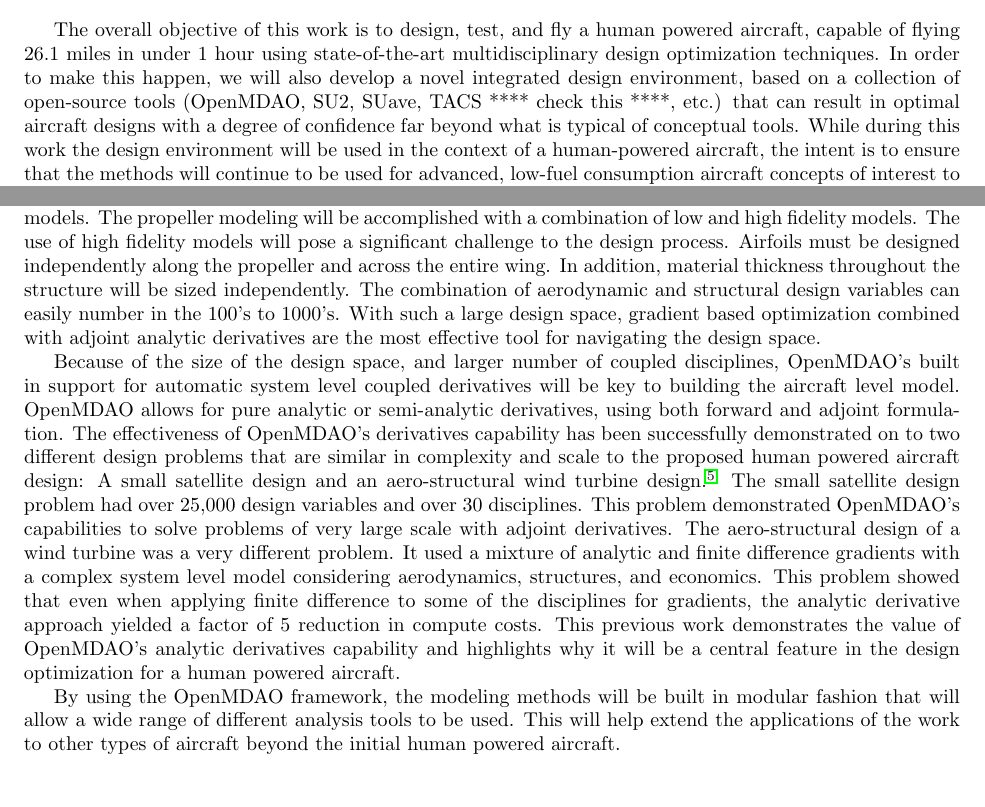
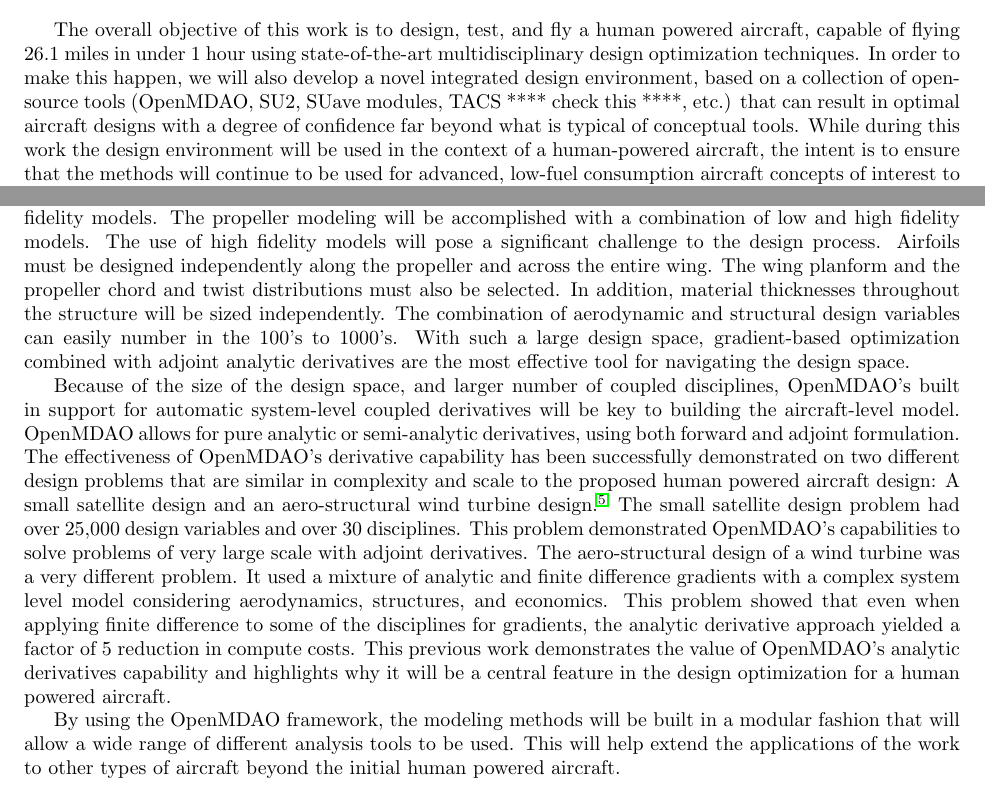
Before and after one commit to JustinSGray/Seedling2015, a LaTeX paper (proposal.tex): two parts of page 4 of 23, joined at a grey line, cut so that both start at the same text. Compiled offline with pdfLaTeX.

Commit message:
Further small changes to MDO section.

```diff
--- a/proposal.tex
+++ b/proposal.tex
@@ -160,7 +160,7 @@
 
     The overall objective of this work is to design, test, and fly a human powered aircraft,
     capable of flying 26.1 miles in under 1 hour using state-of-the-art multidisciplinary
-    design optimization techniques. In order to make this happen, we will also develop a novel integrated design environment, based on a collection of open-source tools (OpenMDAO, SU2, SUave, TACS **** check this ****, etc.) that can result in optimal aircraft designs with a degree of confidence far beyond what is typical of conceptual tools.   While during this work the design environment will be used in the context of a human-powered aircraft,  the intent is to ensure that the methods will continue to be used for advanced, low-fuel consumption aircraft concepts of interest to NASA.  The specific design that we will pursue will be performed with fully-coupled
+    design optimization techniques. In order to make this happen, we will also develop a novel integrated design environment, based on a collection of open-source tools (OpenMDAO, SU2, SUave modules, TACS **** check this ****, etc.) that can result in optimal aircraft designs with a degree of confidence far beyond what is typical of conceptual tools.   While during this work the design environment will be used in the context of a human-powered aircraft,  the intent is to ensure that the methods will continue to be used for advanced, low-fuel consumption aircraft concepts of interest to NASA.  The specific design that we will pursue will be performed with fully-coupled
     aerodynamic, non-linear structural, and propeller models. Working in the context of
     a full aircraft design process, from conceptual all the way to detailed design,
     provides a unique opportunity to apply multidisciplinary optimization methods and validate
@@ -186,9 +186,9 @@
     and structures disciplines will both be implemented using high fidelity models. The propeller modeling
     will be accomplished with a combination of low and high fidelity models. The use of high fidelity models
     will pose a significant challenge to the design process. Airfoils must be designed independently along the propeller and
-    across the entire wing. In addition, material thickness throughout the structure
+    across the entire wing. The wing planform and the propeller chord and twist distributions must also be selected.  In addition, material thicknesses throughout the structure
     will be sized independently. The combination of aerodynamic and structural design variables
-    can easily number in the 100's to 1000's. With such a large design space, gradient based optimization
+    can easily number in the 100's to 1000's. With such a large design space, gradient-based optimization
     combined with adjoint analytic derivatives are the most effective tool for navigating the design space.
 
     \begin{figure} \centering
@@ -199,9 +199,9 @@
     \end{figure}
 
     Because of the size of the design space, and larger number of coupled disciplines, OpenMDAO's built in support for
-    automatic system level coupled derivatives will be key to building the aircraft level model. OpenMDAO allows for
+    automatic system-level coupled derivatives will be key to building the aircraft-level model. OpenMDAO allows for
     pure analytic or semi-analytic derivatives, using both forward and adjoint formulation. The effectiveness of OpenMDAO's
-    derivatives capability has been successfully demonstrated on to two different design problems that are similar in complexity
+    derivative capability has been successfully demonstrated on two different design problems that are similar in complexity
     and scale to the proposed human powered aircraft design: A small satellite design and an aero-structural
     wind turbine design\cite{gray2014derivatives}. The small satellite design problem had over 25,000 design variables
     and over 30 disciplines. This problem demonstrated OpenMDAO's capabilities to solve problems of very large scale with adjoint
@@ -212,7 +212,7 @@
     value of OpenMDAO's analytic derivatives capability and highlights why it will be a central feature in the design
     optimization for a human powered aircraft.
 
-    By using the OpenMDAO framework, the modeling methods will be built in modular fashion that will allow a wide range of
+    By using the OpenMDAO framework, the modeling methods will be built in a modular fashion that will allow a wide range of
     different analysis tools to be used. This will help extend the applications of the work to other types of aircraft beyond the
     initial human powered aircraft.
 
```
Also changed, not shown: proposal.tex (2 more changed lines).
